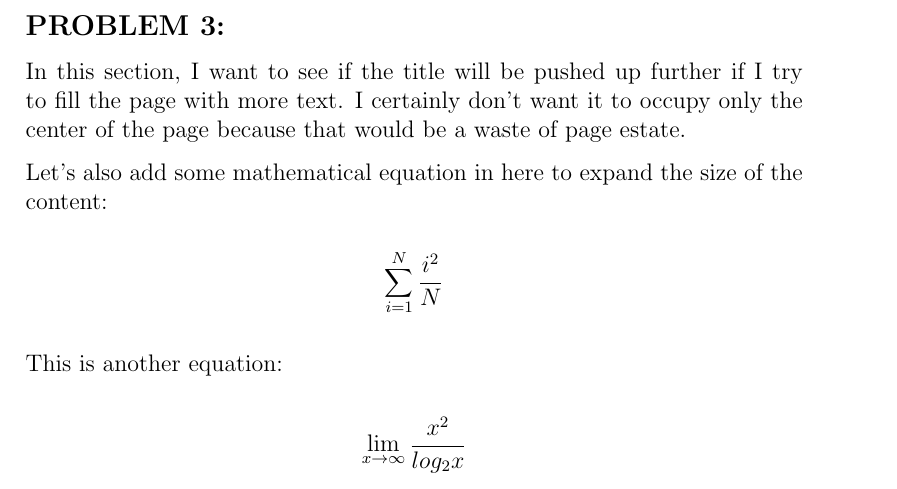
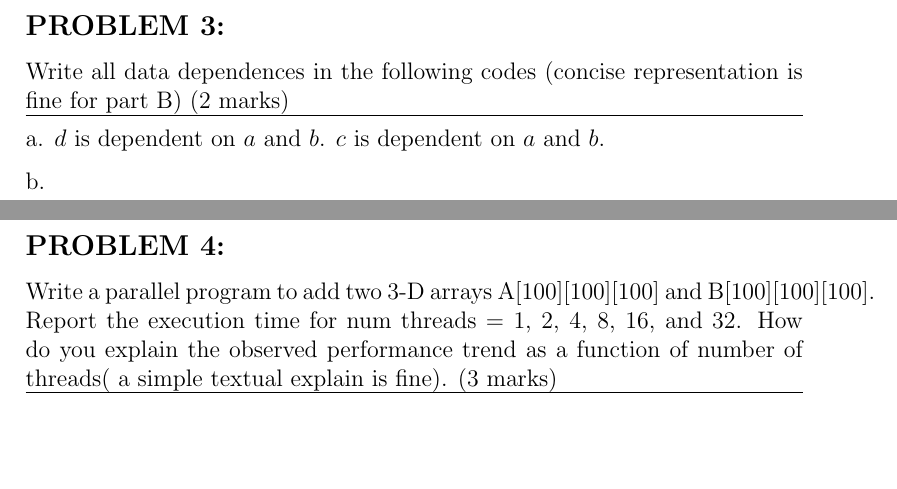
Before and after one commit to nkarl/wsu-cpts-411-parallel-computation, a LaTeX problem sheet (assignments/01/submission01.tex): part of page 3 of 3 before the commit and two parts of pages 3 and 4 of 4 after it, the two joined at a grey line, cut so that both start at the same text, the shorter picture padded with empty space. Compiled offline with pdfLaTeX.

Commit message:
updated hw1 wip

```diff
--- a/assignments/01/submission01.tex
+++ b/assignments/01/submission01.tex
@@ -45,16 +47,24 @@ where \(t_{s} = 40\) days.
 
 
 \subsection*{PROBLEM 3:}
-In this section, I want to see if the title will be pushed up further if I try to fill the page with more
-text. I certainly don't want it to occupy only the center of the page because that would be a waste of page
-estate.
+Write all data dependences in the following codes (concise representation is fine for
+part B) (2 marks)
 
-Let's also add some mathematical equation in here to expand the size of the content:
+\hline
 
-\[ \sum_{i=1}^{N} \frac {i^2} {N} \]
+a. \(d\) is dependent on \(a\) and \(b\). \(c\) is dependent on \(a\) and \(b\).
 
-This is another equation:
+b.
 
-\[ \lim_{x \to \infty } \frac{x^2}{log_2 x} \]
+\pagebreak
+
+
+\subsection*{PROBLEM 4:}
+Write a parallel program to add two 3-D arrays A[100][100][100] and B[100][100][100].
+Report the execution time for num threads = 1, 2, 4, 8, 16, and 32. How do you explain
+the observed performance trend as a function of number of threads( a simple textual
+explain is fine). (3 marks)
+
+\hline
 
 \end{document}
```
Also changed, not shown: assignments/01/submission01.pdf, assignments/01/submission01.tex (6 more changed lines).
